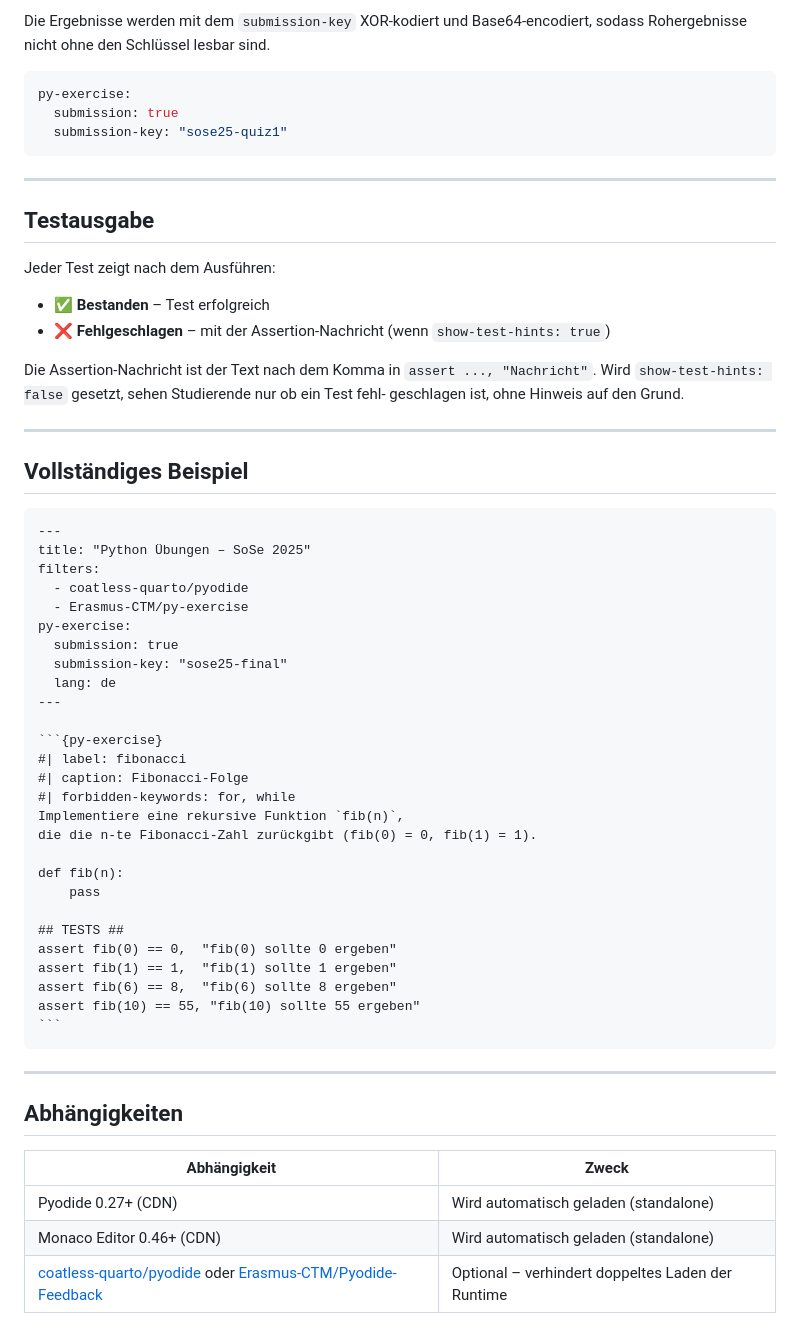
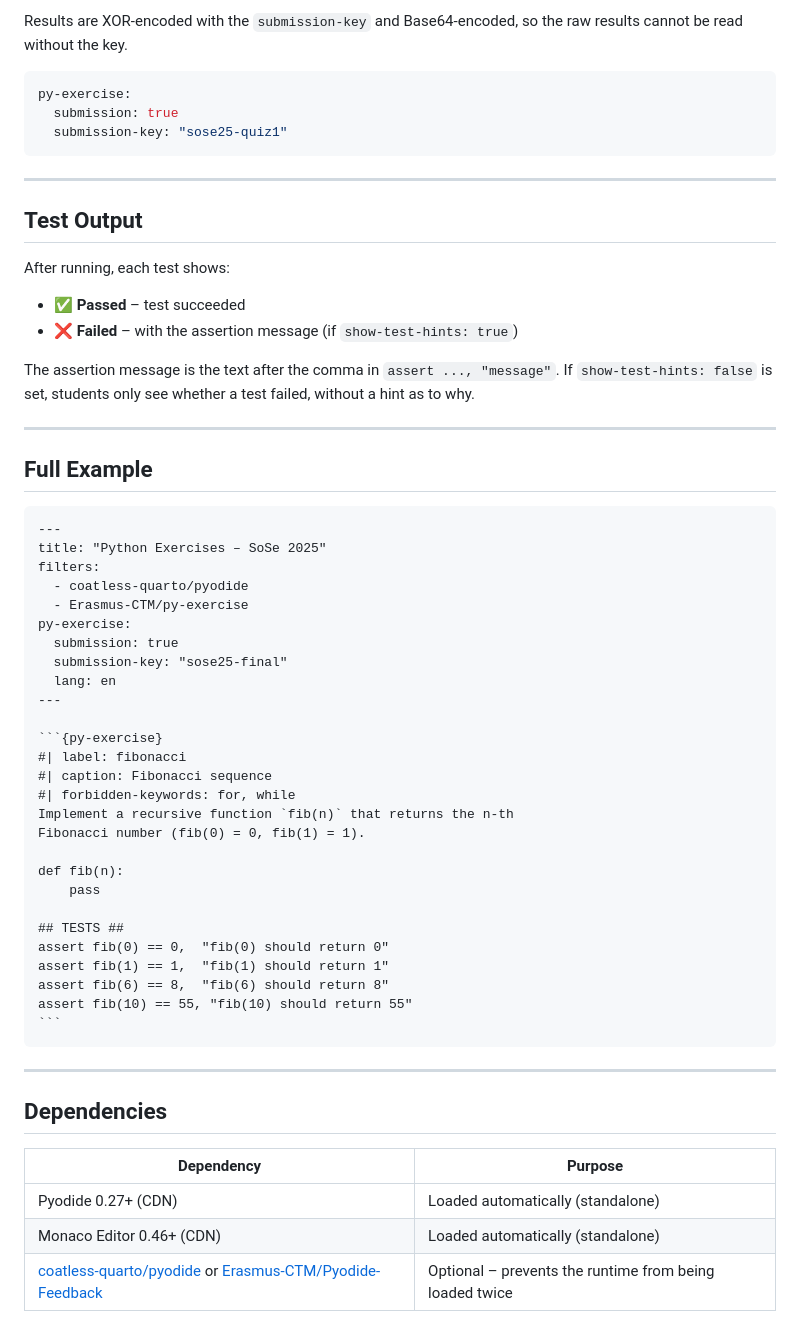
Before and after one commit to Erasmus-CTM/py-exercise, a Markdown page: README.md, the part around one of its changes. Drawn GitHub-style.

`````diff
--- a/README.md
+++ b/README.md
@@ -193,6 +182,6 @@ kann der Studierende das Ergebnis als **JSON-Datei herunterladen**.
 
-Die Ergebnisse werden mit dem `submission-key` XOR-kodiert und Base64-encodiert,
-sodass Rohergebnisse nicht ohne den Schlüssel lesbar sind.
+Results are XOR-encoded with the `submission-key` and Base64-encoded, so the
+raw results cannot be read without the key.
 
 ```yaml
 py-exercise:
@@ -202,57 +191,57 @@ py-exercise:
 
 ---
 
-## Testausgabe
+## Test Output
 
-Jeder Test zeigt nach dem Ausführen:
+After running, each test shows:
 
-- ✅ **Bestanden** – Test erfolgreich
-- ❌ **Fehlgeschlagen** – mit der Assertion-Nachricht (wenn `show-test-hints: true`)
+- ✅ **Passed** – test succeeded
+- ❌ **Failed** – with the assertion message (if `show-test-hints: true`)
 
-Die Assertion-Nachricht ist der Text nach dem Komma in `assert ..., "Nachricht"`.
-Wird `show-test-hints: false` gesetzt, sehen Studierende nur ob ein Test fehl-
-geschlagen ist, ohne Hinweis auf den Grund.
+The assertion message is the text after the comma in `assert ..., "message"`.
+If `show-test-hints: false` is set, students only see whether a test failed,
+without a hint as to why.
 
 ---
 
-## Vollständiges Beispiel
+## Full Example
 
 ````markdown
 ---
-title: "Python Übungen – SoSe 2025"
+title: "Python Exercises – SoSe 2025"
 filters:
   - coatless-quarto/pyodide
   - Erasmus-CTM/py-exercise
 py-exercise:
   submission: true
   submission-key: "sose25-final"
-  lang: de
+  lang: en
 ---
 
 ```{py-exercise}
 #| label: fibonacci
-#| caption: Fibonacci-Folge
+#| caption: Fibonacci sequence
 #| forbidden-keywords: for, while
-Implementiere eine rekursive Funktion `fib(n)`,
-die die n-te Fibonacci-Zahl zurückgibt (fib(0) = 0, fib(1) = 1).
+Implement a recursive function `fib(n)` that returns the n-th
+Fibonacci number (fib(0) = 0, fib(1) = 1).
 
 def fib(n):
     pass
 
 ## TESTS ##
-assert fib(0) == 0,  "fib(0) sollte 0 ergeben"
-assert fib(1) == 1,  "fib(1) sollte 1 ergeben"
-assert fib(6) == 8,  "fib(6) sollte 8 ergeben"
-assert fib(10) == 55, "fib(10) sollte 55 ergeben"
+assert fib(0) == 0,  "fib(0) should return 0"
+assert fib(1) == 1,  "fib(1) should return 1"
+assert fib(6) == 8,  "fib(6) should return 8"
+assert fib(10) == 55, "fib(10) should return 55"
 ```
 ````
 
 ---
 
-## Abhängigkeiten
+## Dependencies
 
-| Abhängigkeit | Zweck |
+| Dependency | Purpose |
 |---|---|
-| Pyodide 0.27+ (CDN) | Wird automatisch geladen (standalone) |
-| Monaco Editor 0.46+ (CDN) | Wird automatisch geladen (standalone) |
-| [coatless-quarto/pyodide](https://github.com/coatless-quarto/pyodide) oder [Erasmus-CTM/Pyodide-Feedback](https://github.com/Erasmus-CTM/Pyodide-Feedback) | Optional – verhindert doppeltes Laden der Runtime |
+| Pyodide 0.27+ (CDN) | Loaded automatically (standalone) |
+| Monaco Editor 0.46+ (CDN) | Loaded automatically (standalone) |
+| [coatless-quarto/pyodide](https://github.com/coatless-quarto/pyodide) or [Erasmus-CTM/Pyodide-Feedback](https://github.com/Erasmus-CTM/Pyodide-Feedback) | Optional – prevents the runtime from being loaded twice |
`````
Also changed, not shown: other parts of README.md (+71 -82 lines).
